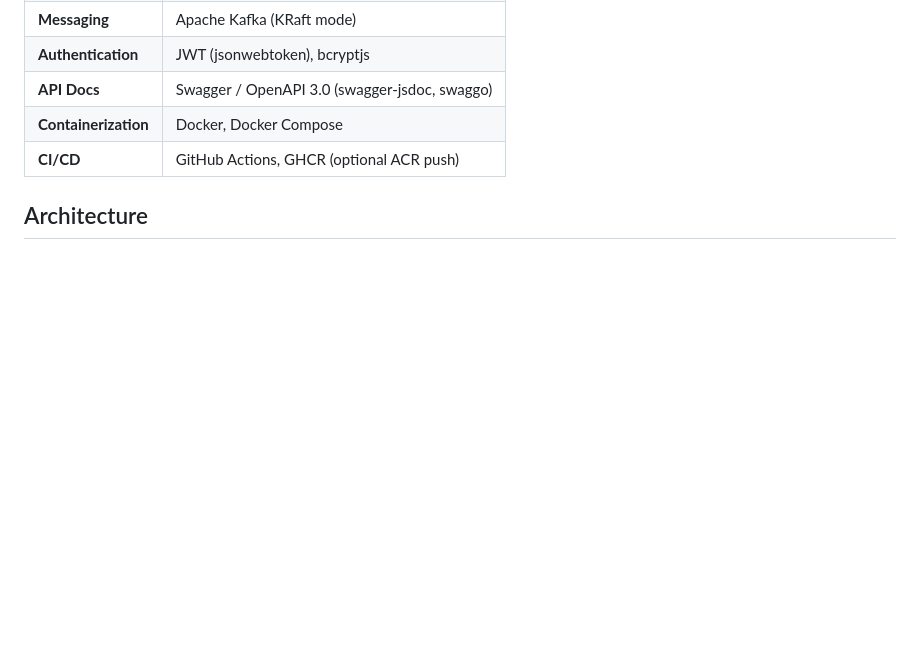
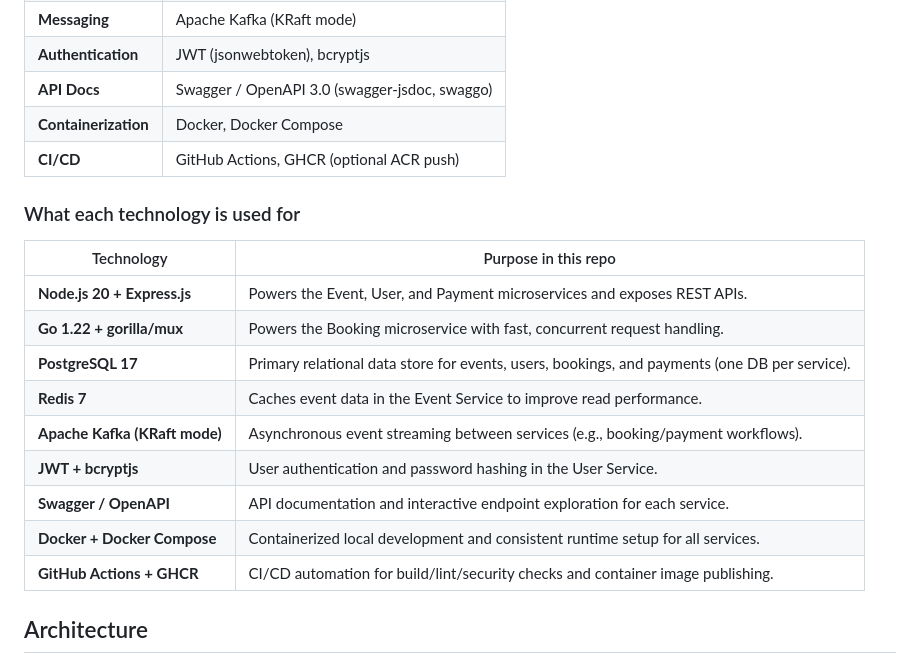
Before and after one commit to nmdra/TickBook, a Markdown page: README.md, the part around the change. Rendered like a GitHub page; blank space fills up the shorter version.

Commit message:
docs: clarify tech stack technologies and purposes
Co-authored-by: GayashanHansaja <142132191+GayashanHansaja@users.noreply.github.com>
Agent-Logs-Url: https://github.com/nmdra/TickBook/sessions/edb8ceba-a025-4e31-bfd5-c47e896c592d

```diff
--- a/README.md
+++ b/README.md
@@ -39,6 +39,20 @@ TickBook is a full-stack ticket booking platform composed of four independently
 | **API Docs** | Swagger / OpenAPI 3.0 (swagger-jsdoc, swaggo) |
 | **Containerization** | Docker, Docker Compose |
 | **CI/CD** | GitHub Actions, GHCR (optional ACR push) |
+
+### What each technology is used for
+
+| Technology | Purpose in this repo |
+|------------|----------------------|
+| **Node.js 20 + Express.js** | Powers the Event, User, and Payment microservices and exposes REST APIs. |
+| **Go 1.22 + gorilla/mux** | Powers the Booking microservice with fast, concurrent request handling. |
+| **PostgreSQL 17** | Primary relational data store for events, users, bookings, and payments (one DB per service). |
+| **Redis 7** | Caches event data in the Event Service to improve read performance. |
+| **Apache Kafka (KRaft mode)** | Asynchronous event streaming between services (e.g., booking/payment workflows). |
+| **JWT + bcryptjs** | User authentication and password hashing in the User Service. |
+| **Swagger / OpenAPI** | API documentation and interactive endpoint exploration for each service. |
+| **Docker + Docker Compose** | Containerized local development and consistent runtime setup for all services. |
+| **GitHub Actions + GHCR** | CI/CD automation for build/lint/security checks and container image publishing. |
 
 ## Architecture
 
```
